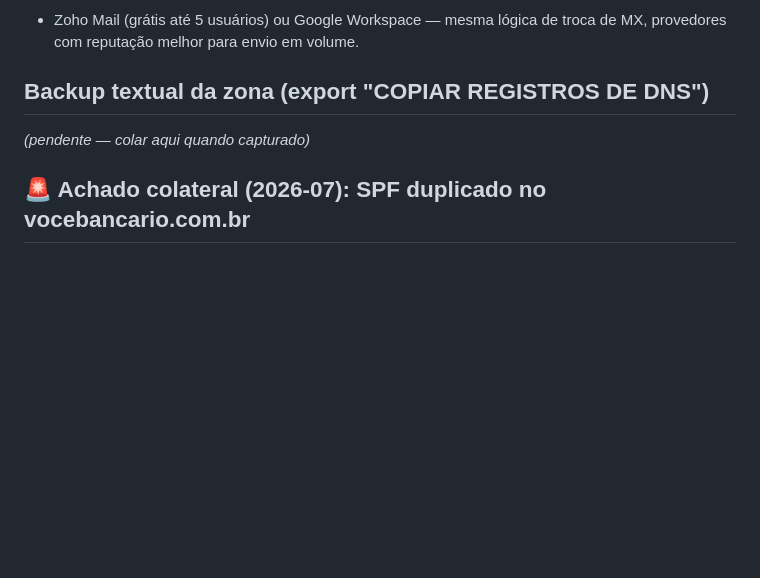
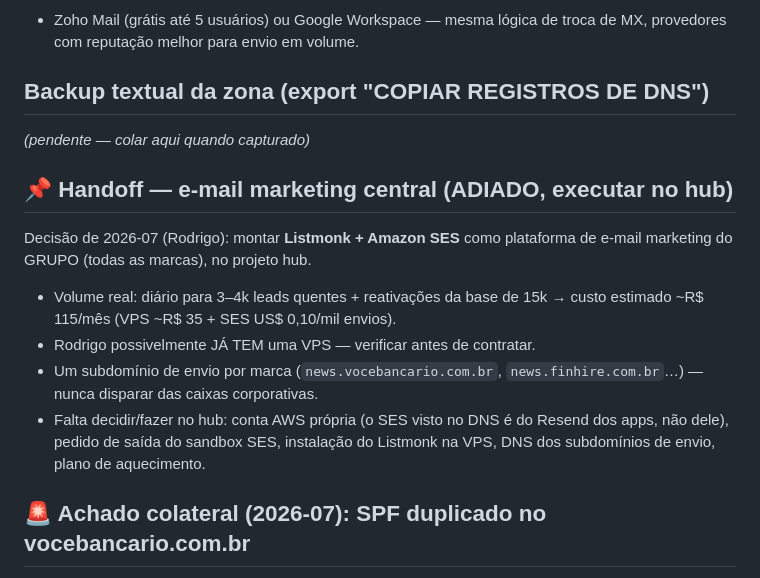
Before and after one commit to rodrigoarboes/finhire, a Markdown page: docs/DNS_EMAIL_FINHIRE.md, the part around the change. GitHub-like rendering; blank space fills up the shorter version.

Commit message:
docs: handoff do e-mail marketing (Listmonk+SES) para o projeto hub
Decisão adiada e registrada: plataforma central de disparo para todas as
marcas do grupo, com volume real (diário 3-4k + reativações), custo
estimado e a lista do que falta decidir na execução (conta AWS, sandbox
SES, VPS possivelmente existente, subdomínios de envio por marca).

Co-Authored-By: Claude Opus 4.8 <noreply@anthropic.com>
Claude-Session: https://claude.ai/code/session_01BMhrZfjzsXHQqE2iugpFeo

```diff
--- a/docs/DNS_EMAIL_FINHIRE.md
+++ b/docs/DNS_EMAIL_FINHIRE.md
@@ -114,6 +114,19 @@ Mudanças na zona do Portal:
 
 _(pendente — colar aqui quando capturado)_
 
+## 📌 Handoff — e-mail marketing central (ADIADO, executar no hub)
+
+Decisão de 2026-07 (Rodrigo): montar **Listmonk + Amazon SES** como
+plataforma de e-mail marketing do GRUPO (todas as marcas), no projeto hub.
+- Volume real: diário para 3–4k leads quentes + reativações da base de 15k
+  → custo estimado ~R$ 115/mês (VPS ~R$ 35 + SES US$ 0,10/mil envios).
+- Rodrigo possivelmente JÁ TEM uma VPS — verificar antes de contratar.
+- Um subdomínio de envio por marca (`news.vocebancario.com.br`,
+  `news.finhire.com.br`…) — nunca disparar das caixas corporativas.
+- Falta decidir/fazer no hub: conta AWS própria (o SES visto no DNS é do
+  Resend dos apps, não dele), pedido de saída do sandbox SES, instalação
+  do Listmonk na VPS, DNS dos subdomínios de envio, plano de aquecimento.
+
 ## 🚨 Achado colateral (2026-07): SPF duplicado no vocebancario.com.br
 
 Auditoria DNS do domínio principal revelou **DOIS registros SPF no apex**:
```
